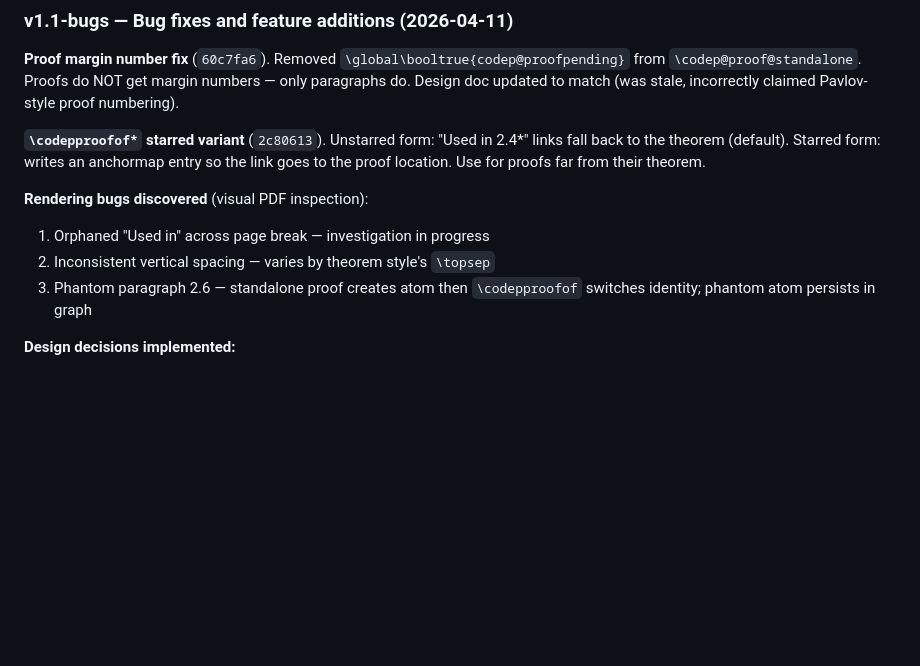
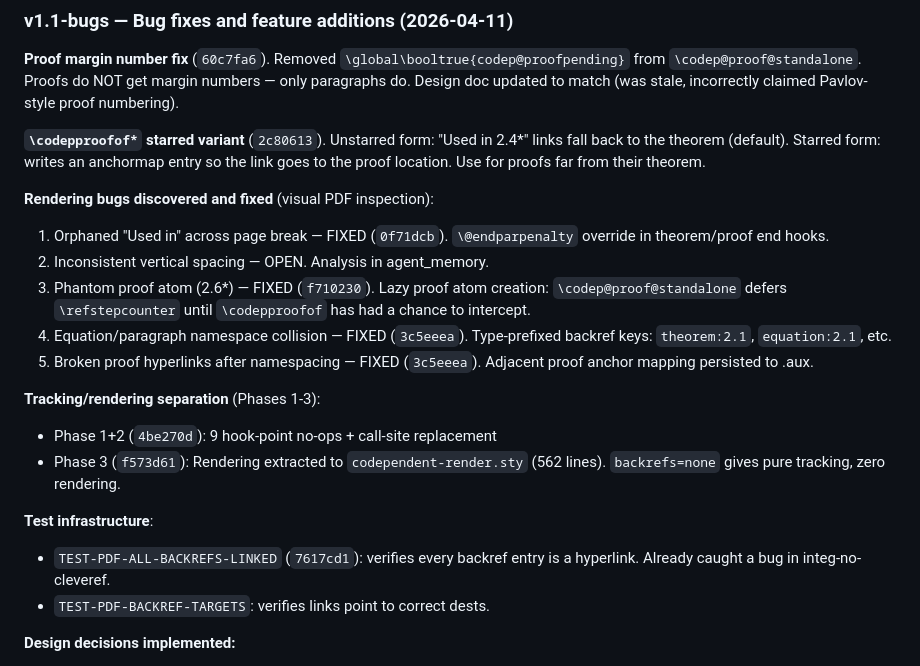
Before and after one commit to tmainiero/codependent, a Markdown page: HISTORY.md, the part around the change. Drawn GitHub-style; blank space fills up the shorter version.

Commit message:
Update HISTORY.md with Phase 3, namespacing, lazy proof, test infra
Co-Authored-By: Claude Opus 4.6 (1M context) <noreply@anthropic.com>

```diff
--- a/HISTORY.md
+++ b/HISTORY.md
@@ -660,11 +660,27 @@ claimed Pavlov-style proof numbering).
 writes an anchormap entry so the link goes to the proof location.
 Use for proofs far from their theorem.
 
-**Rendering bugs discovered** (visual PDF inspection):
-1. Orphaned "Used in" across page break — investigation in progress
-2. Inconsistent vertical spacing — varies by theorem style's `\topsep`
-3. Phantom paragraph 2.6 — standalone proof creates atom then
-   `\codepproofof` switches identity; phantom atom persists in graph
+**Rendering bugs discovered and fixed** (visual PDF inspection):
+1. Orphaned "Used in" across page break — FIXED (`0f71dcb`).
+   `\@endparpenalty` override in theorem/proof end hooks.
+2. Inconsistent vertical spacing — OPEN. Analysis in agent_memory.
+3. Phantom proof atom (2.6*) — FIXED (`f710230`). Lazy proof atom
+   creation: `\codep@proof@standalone` defers `\refstepcounter`
+   until `\codepproofof` has had a chance to intercept.
+4. Equation/paragraph namespace collision — FIXED (`3c5eeea`).
+   Type-prefixed backref keys: `theorem:2.1`, `equation:2.1`, etc.
+5. Broken proof hyperlinks after namespacing — FIXED (`3c5eeea`).
+   Adjacent proof anchor mapping persisted to .aux.
+
+**Tracking/rendering separation** (Phases 1-3):
+- Phase 1+2 (`4be270d`): 9 hook-point no-ops + call-site replacement
+- Phase 3 (`f573d61`): Rendering extracted to `codependent-render.sty`
+  (562 lines). `backrefs=none` gives pure tracking, zero rendering.
+
+**Test infrastructure**:
+- `TEST-PDF-ALL-BACKREFS-LINKED` (`7617cd1`): verifies every backref
+  entry is a hyperlink. Already caught a bug in integ-no-cleveref.
+- `TEST-PDF-BACKREF-TARGETS`: verifies links point to correct dests.
 
 **Design decisions implemented:**
 - Renamed `backref-style=block` → `below` (user-facing option)
```
